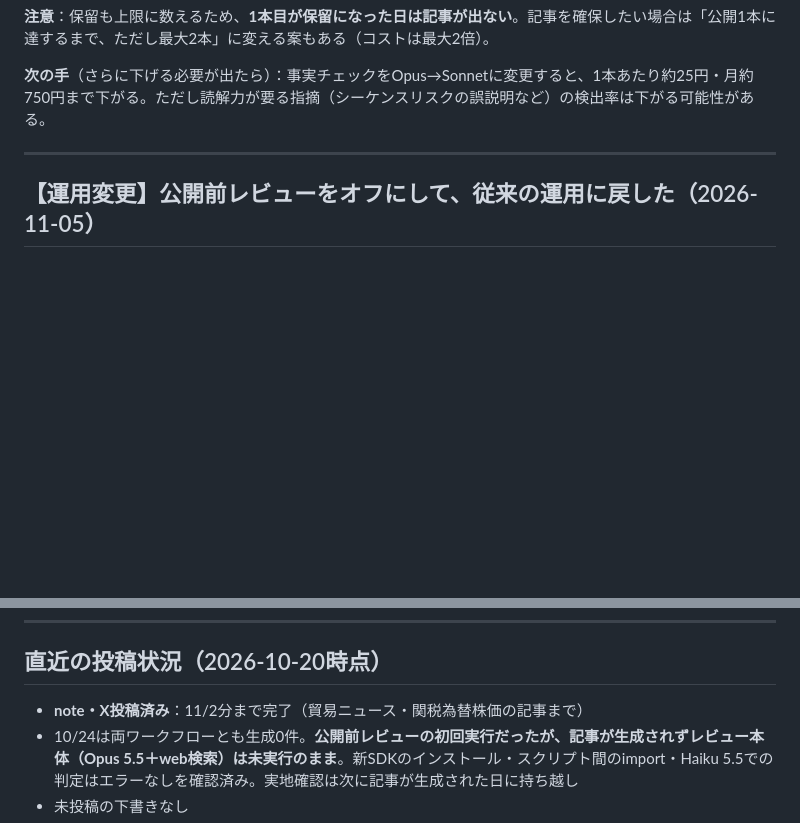
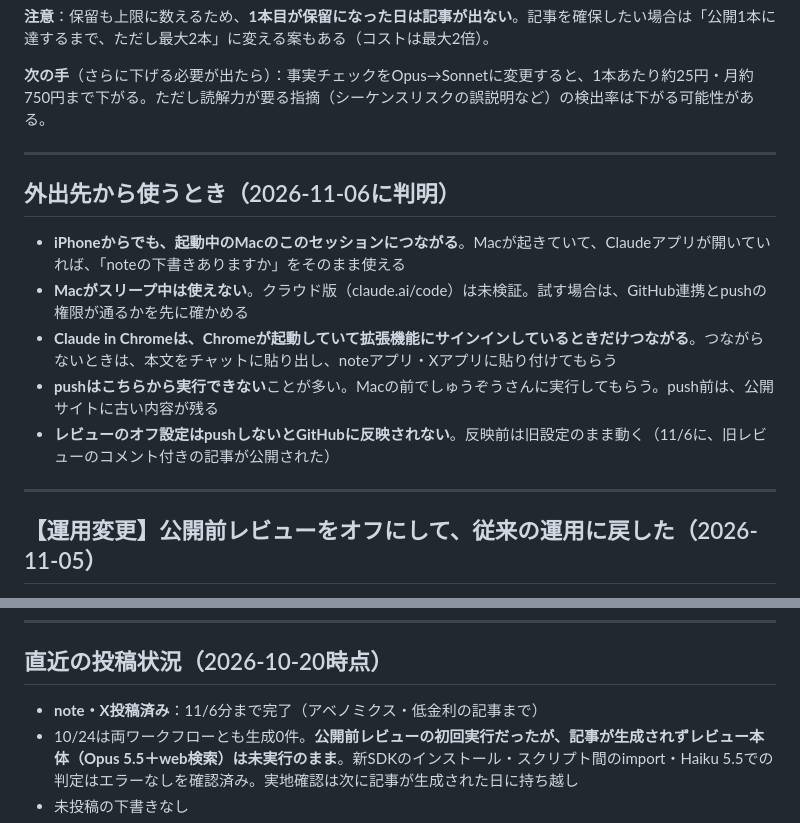
Before and after one commit to fp-hitorigoto/fp-hitorigoto, a Markdown page: docs/session_log_blog_note.md, 2 parts joined by grey strips. Drawn GitHub-style; blank space fills up the shorter version.

Commit message:
docs: 11/6分のnote・X投稿完了と、外出先から使うときの注意点を記録
Co-Authored-By: Claude Sonnet 5.5 <noreply@anthropic.com>

```diff
--- a/docs/session_log_blog_note.md
+++ b/docs/session_log_blog_note.md
@@ -144,6 +144,16 @@ Claude in Chrome で note の編集画面を操作し、**下書き保存まで*
 
 ---
 
+## 外出先から使うとき（2026-11-06に判明）
+
+- **iPhoneからでも、起動中のMacのこのセッションにつながる**。Macが起きていて、Claudeアプリが開いていれば、「noteの下書きありますか」をそのまま使える
+- **Macがスリープ中は使えない**。クラウド版（claude.ai/code）は未検証。試す場合は、GitHub連携とpushの権限が通るかを先に確かめる
+- **Claude in Chromeは、Chromeが起動していて拡張機能にサインインしているときだけつながる**。つながらないときは、本文をチャットに貼り出し、noteアプリ・Xアプリに貼り付けてもらう
+- **pushはこちらから実行できない**ことが多い。Macの前でしゅうぞうさんに実行してもらう。push前は、公開サイトに古い内容が残る
+- **レビューのオフ設定はpushしないとGitHubに反映されない**。反映前は旧設定のまま動く（11/6に、旧レビューのコメント付きの記事が公開された）
+
+---
+
 ## 【運用変更】公開前レビューをオフにして、従来の運用に戻した（2026-11-05）
 
 10/30〜11/5の7日間で、公開できたのは2日のみ（残り5日は保留）。ブログ・note・Xの更新が止まったため、**生成した記事をそのまま公開し、しゅうぞうさんの声がけでClaudeが確認・修正する運用に戻した**。
@@ -269,7 +279,7 @@ for url, name in re.findall(r'"url":\s*"([^"]+)",\s*\n\s*"source":\s*"([^"]+)"',
 
 ## 直近の投稿状況（2026-10-20時点）
 
-- **note・X投稿済み**：11/2分まで完了（貿易ニュース・関税為替株価の記事まで）
+- **note・X投稿済み**：11/6分まで完了（アベノミクス・低金利の記事まで）
 - 10/24は両ワークフローとも生成0件。**公開前レビューの初回実行だったが、記事が生成されずレビュー本体（Opus 5.5＋web検索）は未実行のまま**。新SDKのインストール・スクリプト間のimport・Haiku 5.5での判定はエラーなしを確認済み。実地確認は次に記事が生成された日に持ち越し
 - 未投稿の下書きなし
 - 10/13〜10/17・10/19・10/20は自動生成が0件（スポーツ・芸能、既存記事と重複、PR性が強い等で全トピックをスキップ。いずれも正常動作）
```
Also changed, not shown: other parts of docs/session_log_blog_note.md (+1 -1 lines).
